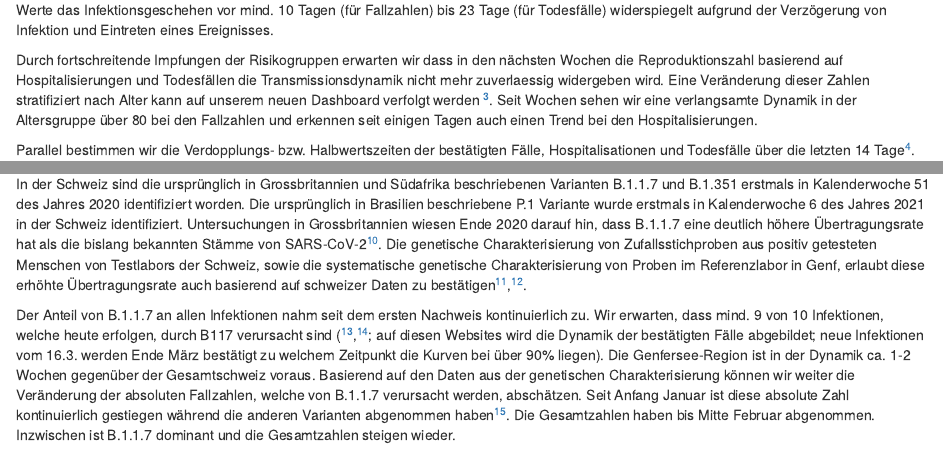
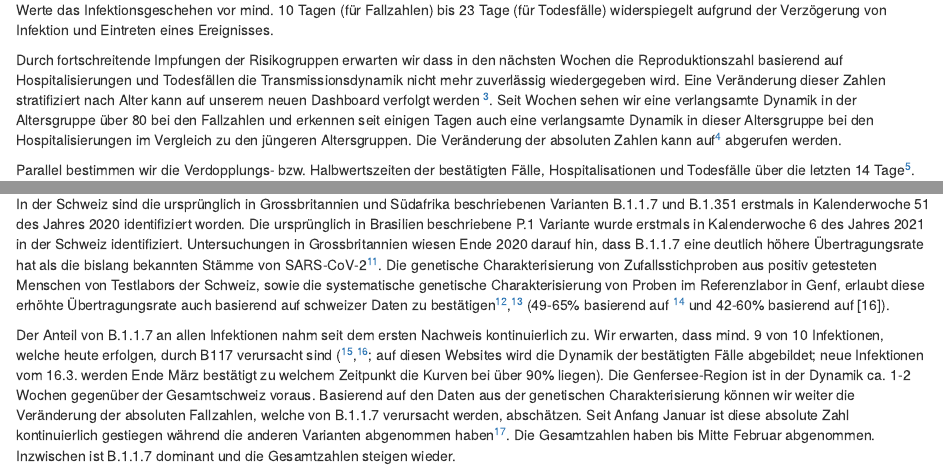
Before and after one commit to covid-19-Re/chCovidDashboard, an R Markdown document (R/trendsModule-Files/Lagebeurteilung.Rmd): the page in a window 1100 px wide, from 1820 px down, and a second part further down, joined at a grey line. Rendered offline with R 4.5, knitr and Pandoc, with nearby package versions; some code elsewhere in the file could not run offline.

Commit message:
comments leadership team

```diff
--- a/R/trendsModule-Files/Lagebeurteilung.Rmd
+++ b/R/trendsModule-Files/Lagebeurteilung.Rmd
@@ -218,7 +218,8 @@ Aufgrund der bestätigten Fälle wird *R~e~* für den selben Tag auf `r valueUIr
 Wegen Meldeverzögerungen und Fluktuationen in den Daten könnten die Schätzwerte nachkorrigiert werden.
 Wir weisen darauf hin dass die *R~e~* Werte das Infektionsgeschehen vor mind. 10 Tagen (für Fallzahlen) bis 23 Tage (für Todesfälle) widerspiegelt aufgrund der Verzögerung von Infektion und Eintreten eines Ereignisses.
 
-Durch fortschreitende Impfungen der Risikogruppen erwarten wir dass in den nächsten Wochen die Reproduktionszahl basierend auf Hospitalisierungen und Todesfällen die Transmissionsdynamik nicht mehr zuverlaessig widergeben wird. Eine Veränderung dieser Zahlen stratifiziert nach Alter kann auf unserem neuen Dashboard verfolgt werden [^17]. Seit Wochen sehen wir eine verlangsamte Dynamik in der Altersgruppe über 80 bei den Fallzahlen und erkennen seit einigen Tagen auch einen  Trend bei den Hospitalisierungen. <!--- CHECK --->
+Durch fortschreitende Impfungen der Risikogruppen erwarten wir dass in den nächsten Wochen die Reproduktionszahl basierend auf Hospitalisierungen und Todesfällen die Transmissionsdynamik nicht mehr zuverlässig wiedergegeben wird. Eine Veränderung dieser Zahlen stratifiziert nach Alter kann auf unserem neuen Dashboard verfolgt werden [^17]. Seit Wochen sehen wir eine verlangsamte Dynamik in der Altersgruppe über 80 bei den Fallzahlen und erkennen seit einigen Tagen auch eine verlangsamte Dynamik in dieser Altersgruppe bei den Hospitalisierungen im Vergleich zu den jüngeren Altersgruppen. Die Veränderung der absoluten Zahlen kann auf[^17] abgerufen werden.
+ <!--- CHECK --->
 
 Parallel bestimmen wir die  Verdopplungs- bzw. Halbwertszeiten der bestätigten Fälle, Hospitalisationen und Todesfälle über die letzten 14 Tage[^2].
 Die bestätigten Fälle änderten sich um `r valueUIchange(rankingCHEcases)` pro Woche,
@@ -252,7 +253,7 @@ Diese Übersterblichkeit nimmt ab, ist aber in den folgenden großen Regionen de
 In der Schweiz sind die ursprünglich in Grossbritannien und Südafrika beschriebenen Varianten B.1.1.7 und B.1.351 erstmals
 in Kalenderwoche 51 des Jahres 2020 identifiziert worden. Die ursprünglich in Brasilien beschriebene P.1 Variante wurde erstmals
 in Kalenderwoche 6 des Jahres 2021 in der Schweiz identifiziert.
-Untersuchungen in Grossbritannien wiesen Ende 2020 darauf hin, dass B.1.1.7 eine deutlich höhere Übertragungsrate hat als die bislang bekannten Stämme von SARS-CoV-2[^13]. Die genetische Charakterisierung von Zufallsstichproben aus positiv getesteten Menschen von Testlabors der Schweiz, sowie die systematische genetische Charakterisierung von Proben im Referenzlabor in Genf, erlaubt diese erhöhte Übertragungsrate auch basierend auf schweizer Daten zu bestätigen[^18],[^16].
+Untersuchungen in Grossbritannien wiesen Ende 2020 darauf hin, dass B.1.1.7 eine deutlich höhere Übertragungsrate hat als die bislang bekannten Stämme von SARS-CoV-2[^13]. Die genetische Charakterisierung von Zufallsstichproben aus positiv getesteten Menschen von Testlabors der Schweiz, sowie die systematische genetische Charakterisierung von Proben im Referenzlabor in Genf, erlaubt diese erhöhte Übertragungsrate auch basierend auf schweizer Daten zu bestätigen[^18],[^16] (49-65% basierend auf [^18] und 42-60% basierend auf [16]). <!--- check ---->
 
 Der Anteil von B.1.1.7 an allen Infektionen nahm seit dem ersten Nachweis kontinuierlich zu. Wir erwarten, dass mind. 9 von 10 Infektionen, welche heute erfolgen, durch B117 verursacht sind ([^15],[^16]; auf diesen Websites wird die Dynamik der bestätigten Fälle abgebildet; neue Infektionen vom 16.3. werden Ende März bestätigt zu welchem Zeitpunkt die Kurven bei über 90% liegen). Die Genfersee-Region ist in der Dynamik ca. 1-2 Wochen gegenüber der Gesamtschweiz voraus. Basierend auf den Daten aus der genetischen Charakterisierung können wir weiter die Veränderung der absoluten Fallzahlen, welche von B.1.1.7 verursacht werden, abschätzen.  Seit Anfang Januar ist diese absolute Zahl kontinuierlich gestiegen während die anderen Varianten abgenommen haben[^15]. Die Gesamtzahlen haben bis Mitte Februar abgenommen. Inzwischen ist B.1.1.7 dominant und die Gesamtzahlen steigen wieder.
 
```
